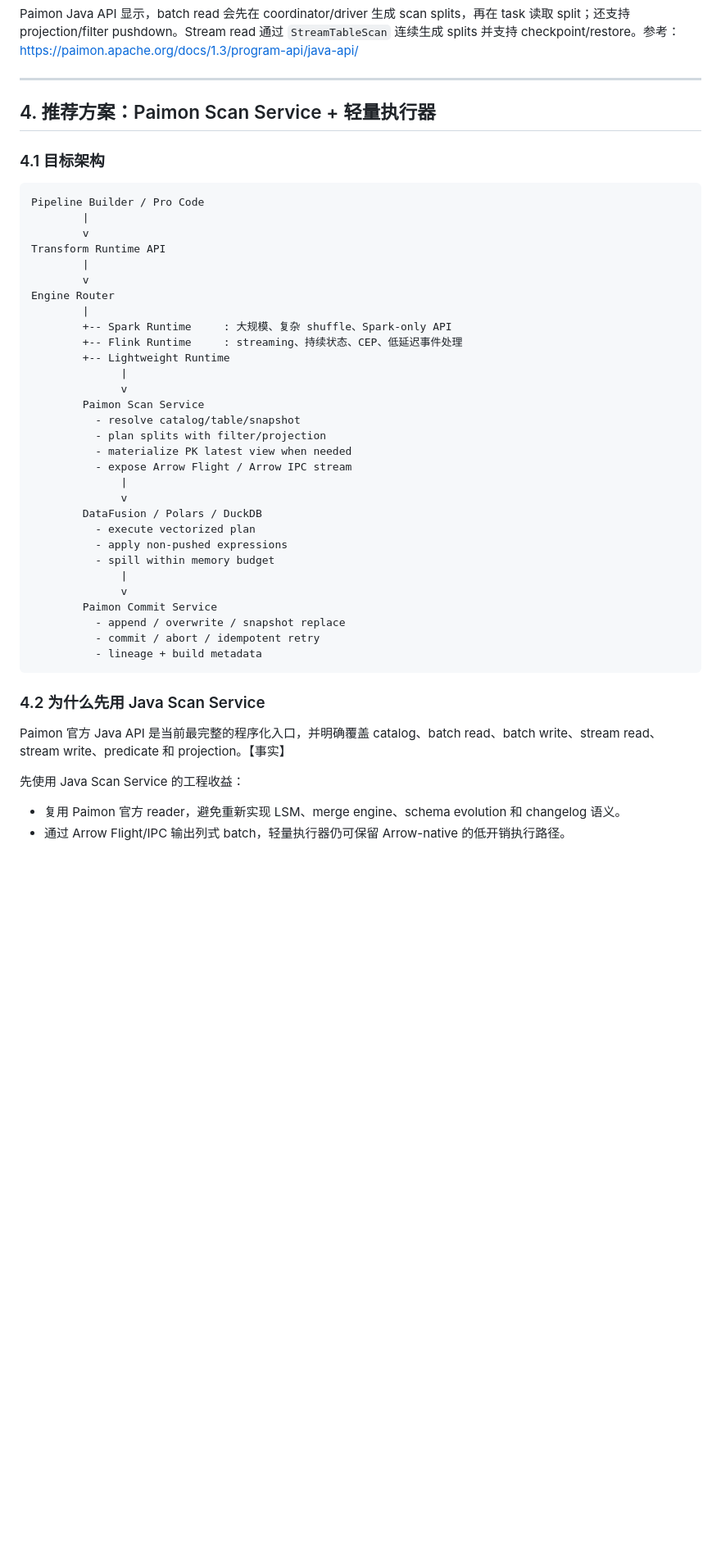
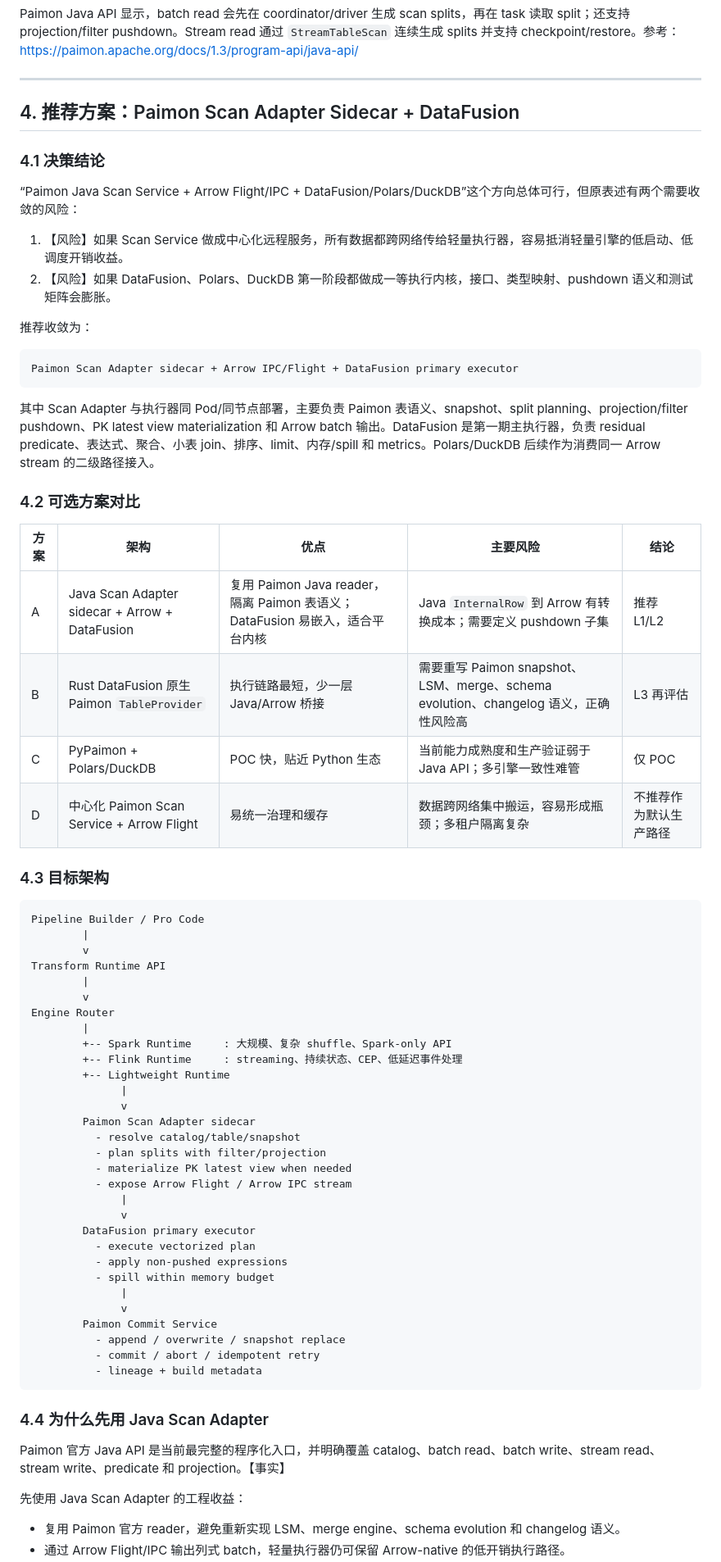
Before and after one commit to herry521/palantir-research, a Markdown page: docs/synthesis/paimon-lightweight-engine-research.md, the part around one of its changes. Shown at 82% size. Rendered like a GitHub page; blank space fills up the shorter version.

````diff
--- a/docs/synthesis/paimon-lightweight-engine-research.md
+++ b/docs/synthesis/paimon-lightweight-engine-research.md
@@ -112,9 +112,33 @@ Paimon Java API 显示，batch read 会先在 coordinator/driver 生成 scan spl
 
 ---
 
-## 4. 推荐方案：Paimon Scan Service + 轻量执行器
+## 4. 推荐方案：Paimon Scan Adapter Sidecar + DataFusion
 
-### 4.1 目标架构
+### 4.1 决策结论
+
+“Paimon Java Scan Service + Arrow Flight/IPC + DataFusion/Polars/DuckDB”这个方向总体可行，但原表述有两个需要收敛的风险：
+
+1. 【风险】如果 Scan Service 做成中心化远程服务，所有数据都跨网络传给轻量执行器，容易抵消轻量引擎的低启动、低调度开销收益。
+2. 【风险】如果 DataFusion、Polars、DuckDB 第一阶段都做成一等执行内核，接口、类型映射、pushdown 语义和测试矩阵会膨胀。
+
+推荐收敛为：
+
+```text
+Paimon Scan Adapter sidecar + Arrow IPC/Flight + DataFusion primary executor
+```
+
+其中 Scan Adapter 与执行器同 Pod/同节点部署，主要负责 Paimon 表语义、snapshot、split planning、projection/filter pushdown、PK latest view materialization 和 Arrow batch 输出。DataFusion 是第一期主执行器，负责 residual predicate、表达式、聚合、小表 join、排序、limit、内存/spill 和 metrics。Polars/DuckDB 后续作为消费同一 Arrow stream 的二级路径接入。
+
+### 4.2 可选方案对比
+
+| 方案 | 架构 | 优点 | 主要风险 | 结论 |
+|---|---|---|---|---|
+| A | Java Scan Adapter sidecar + Arrow + DataFusion | 复用 Paimon Java reader，隔离 Paimon 表语义；DataFusion 易嵌入，适合平台内核 | Java `InternalRow` 到 Arrow 有转换成本；需要定义 pushdown 子集 | 推荐 L1/L2 |
+| B | Rust DataFusion 原生 Paimon `TableProvider` | 执行链路最短，少一层 Java/Arrow 桥接 | 需要重写 Paimon snapshot、LSM、merge、schema evolution、changelog 语义，正确性风险高 | L3 再评估 |
+| C | PyPaimon + Polars/DuckDB | POC 快，贴近 Python 生态 | 当前能力成熟度和生产验证弱于 Java API；多引擎一致性难管 | 仅 POC |
+| D | 中心化 Paimon Scan Service + Arrow Flight | 易统一治理和缓存 | 数据跨网络集中搬运，容易形成瓶颈；多租户隔离复杂 | 不推荐作为默认生产路径 |
+
+### 4.3 目标架构
 
 ```text
 Pipeline Builder / Pro Code
@@ -130,14 +154,14 @@ Engine Router
         +-- Lightweight Runtime
               |
               v
-        Paimon Scan Service
+        Paimon Scan Adapter sidecar
           - resolve catalog/table/snapshot
           - plan splits with filter/projection
           - materialize PK latest view when needed
           - expose Arrow Flight / Arrow IPC stream
               |
               v
-        DataFusion / Polars / DuckDB
+        DataFusion primary executor
           - execute vectorized plan
           - apply non-pushed expressions
           - spill within memory budget
@@ -149,11 +173,11 @@ Engine Router
           - lineage + build metadata
 ```
 
-### 4.2 为什么先用 Java Scan Service
+### 4.4 为什么先用 Java Scan Adapter
 
 Paimon 官方 Java API 是当前最完整的程序化入口，并明确覆盖 catalog、batch read、batch write、stream read、stream write、predicate 和 projection。【事实】
 
-先使用 Java Scan Service 的工程收益：
+先使用 Java Scan Adapter 的工程收益：
 
 - 复用 Paimon 官方 reader，避免重新实现 LSM、merge engine、schema evolution 和 changelog 语义。
 - 通过 Arrow Flight/IPC 输出列式 batch，轻量执行器仍可保留 Arrow-native 的低开销执行路径。
````
Also changed, not shown: other parts of docs/synthesis/paimon-lightweight-engine-research.md (+43 -14 lines), 1 other file.
